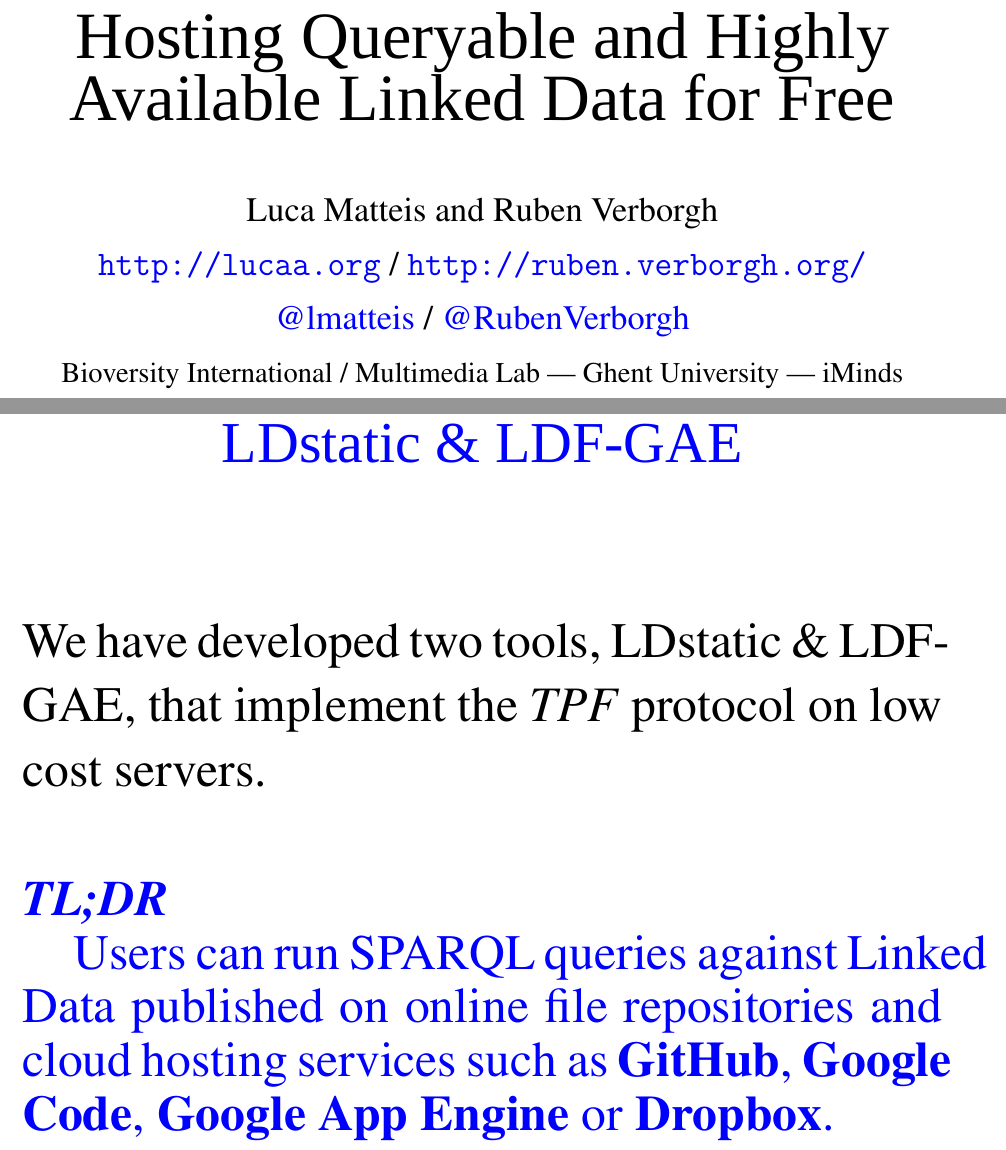
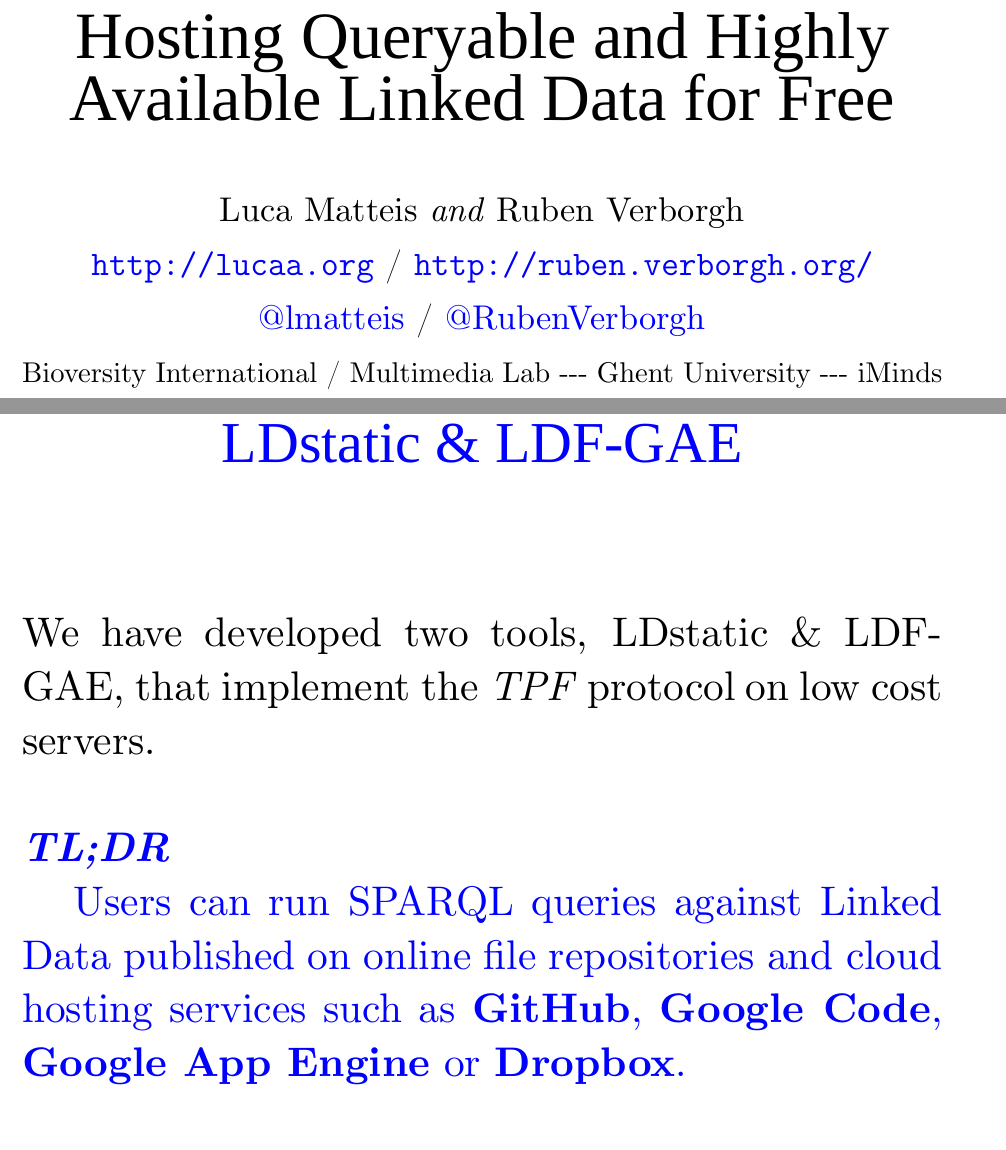
Before and after one commit to lmatteis/slides, a LaTeX document (hosting-queryable-linked-data-for-free/hosting-queryable-linked-data-for-free.tex): two parts of pages 1 and 5 of 17, joined at a grey line, cut so that both start at the same text. Compiled offline with XeLaTeX; a missing font is replaced by an installed copy or a similar font.

Commit message:
using actually the Computer Modern ttf font which is bolder and more readable for presentations

```diff
--- a/hosting-queryable-linked-data-for-free/hosting-queryable-linked-data-for-free.tex
+++ b/hosting-queryable-linked-data-for-free/hosting-queryable-linked-data-for-free.tex
@@ -9,7 +9,8 @@
 \setmainfont{Fontin}
 \pagestyle{empty}
 
-\newcommand{\cmr}{\fontencoding{T1}\fontfamily{ptm}\selectfont} % Computer Modern Roman
+%\newcommand{\cmr}{\fontencoding{T1}\fontfamily{cmr}\fontseries{m}\fontshape{n}\selectfont} % Computer Modern Roman
+\newfontfamily\cmr{CMU Serif}
 \linespread{1.3}
 
 \begin{document}
@@ -22,7 +23,7 @@
 
 \vspace{10 mm}
 
-{\cmr Luca Matteis  and Ruben Verborgh}
+{\cmr Luca Matteis \textit{and} Ruben Verborgh}
 \\
 {\cmr \url{http://lucaa.org} / \url{http://ruben.verborgh.org/}}
 \\
@@ -103,7 +104,7 @@
 {\fontsize{35}{35}\color{blue} \sc LDstatic \& LDF-GAE}
 \end{center}
 \vspace{20 mm}
-{\fontsize{30}{30} {\cmr
+{\fontsize{25}{25} {\cmr
 \noindent We have developed two tools, LDstatic \& LDF-GAE, that implement the \textit{TPF} protocol on low cost servers.
 \\ \\
 {\color{blue}
```
Also changed, not shown: hosting-queryable-linked-data-for-free/hosting-queryable-linked-data-for-free.pdf, 2 other files.
